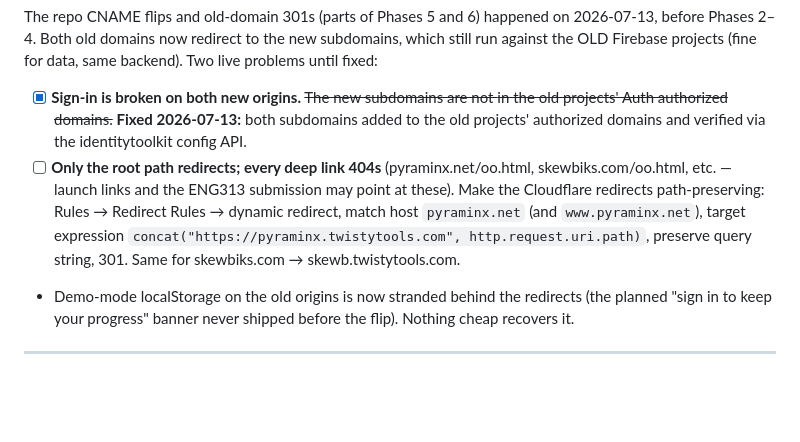
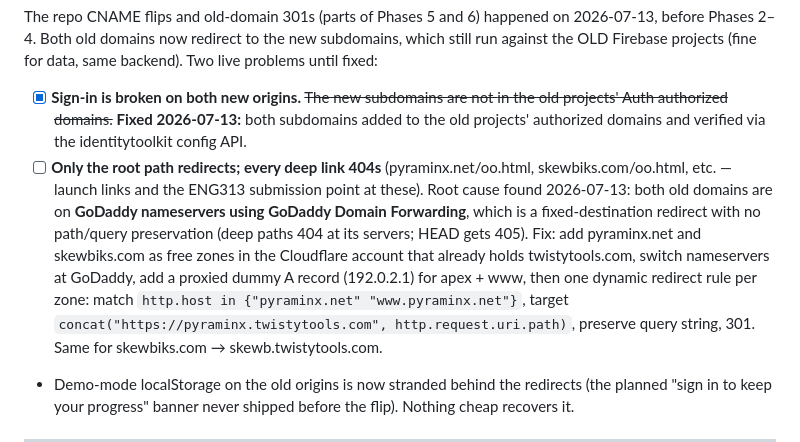
Before and after one commit to Harsha-Paladugu/twistytools.com, a Markdown page: TWISTYTOOLS-MIGRATION.md, the part around the change. Rendered like a GitHub page; blank space fills up the shorter version.

Commit message:
Status alert: deep-link 404 root cause is GoDaddy forwarding; fix is Cloudflare zones
Co-Authored-By: Claude Fable 5 <noreply@anthropic.com>

```diff
--- a/TWISTYTOOLS-MIGRATION.md
+++ b/TWISTYTOOLS-MIGRATION.md
@@ -25,9 +25,15 @@ same backend). Two live problems until fixed:
       verified via the identitytoolkit config API.
 - [ ] **Only the root path redirects; every deep link 404s**
       (pyraminx.net/oo.html, skewbiks.com/oo.html, etc. — launch links and
-      the ENG313 submission may point at these). Make the Cloudflare
-      redirects path-preserving: Rules → Redirect Rules → dynamic redirect,
-      match host `pyraminx.net` (and `www.pyraminx.net`), target expression
+      the ENG313 submission point at these). Root cause found 2026-07-13:
+      both old domains are on **GoDaddy nameservers using GoDaddy Domain
+      Forwarding**, which is a fixed-destination redirect with no
+      path/query preservation (deep paths 404 at its servers; HEAD gets
+      405). Fix: add pyraminx.net and skewbiks.com as free zones in the
+      Cloudflare account that already holds twistytools.com, switch
+      nameservers at GoDaddy, add a proxied dummy A record (192.0.2.1) for
+      apex + www, then one dynamic redirect rule per zone:
+      match `http.host in {"pyraminx.net" "www.pyraminx.net"}`, target
       `concat("https://pyraminx.twistytools.com", http.request.uri.path)`,
       preserve query string, 301. Same for skewbiks.com →
       skewb.twistytools.com.
```
